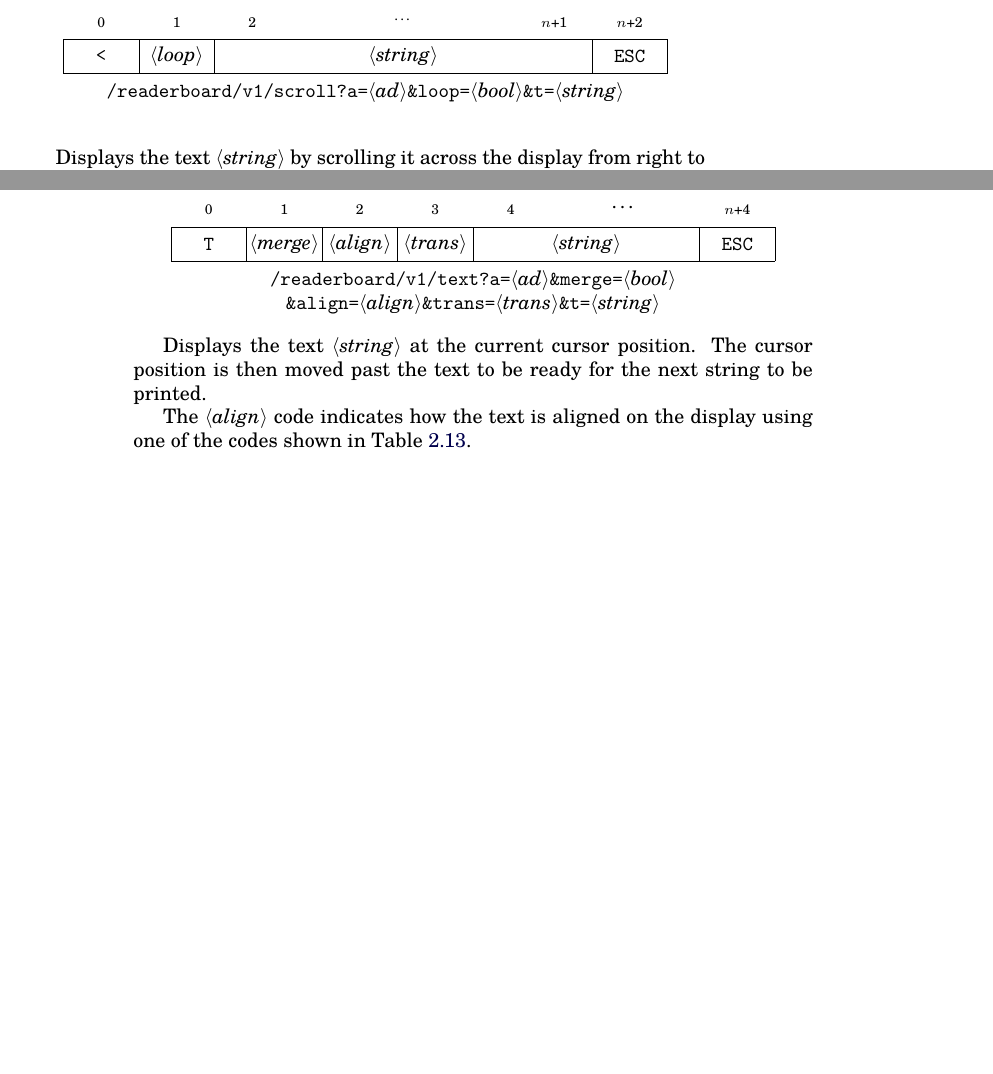
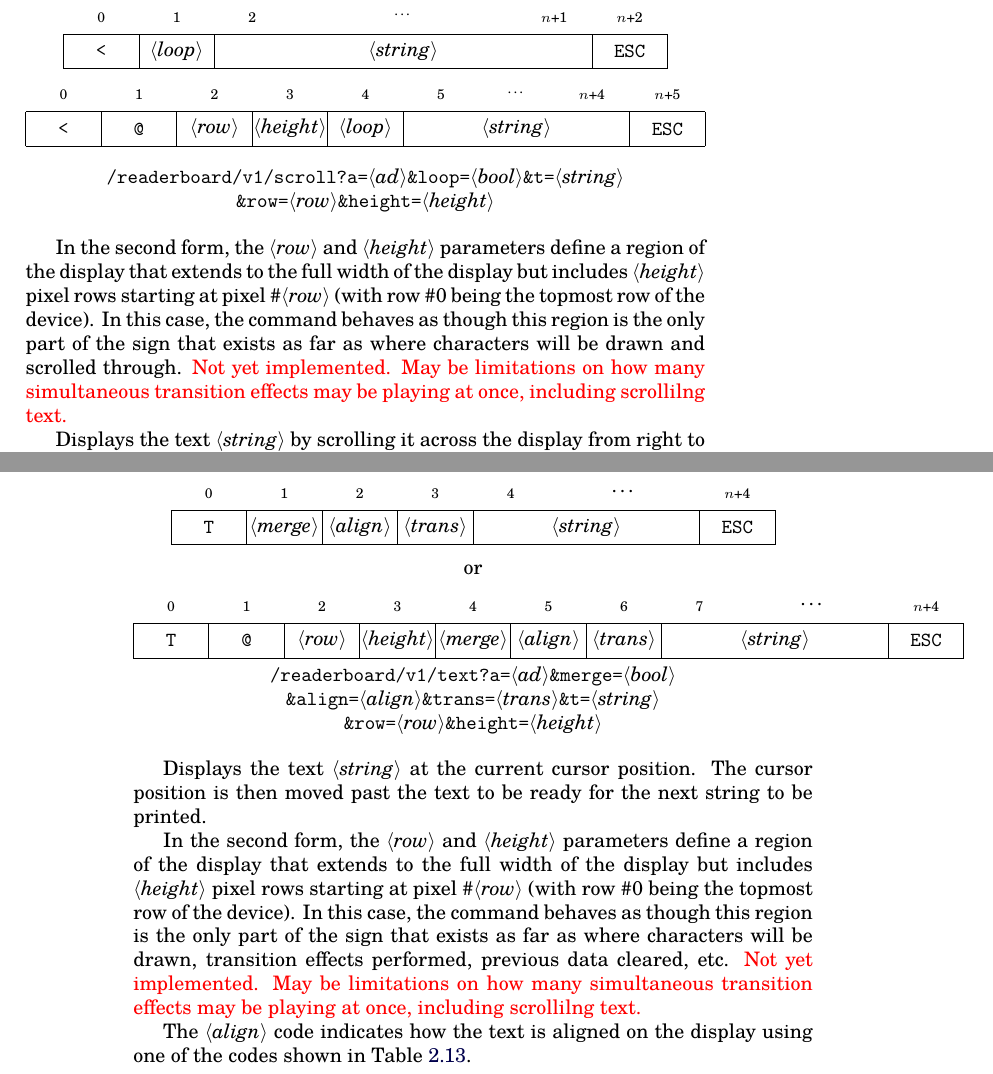
Before and after one commit to MadScienceZone/readerboard, a LaTeX book (doc/readerboard.tex): two parts of pages 23 and 40 of 79, joined at a grey line, cut so that both start at the same text, the shorter picture padded with empty space. Compiled offline with pdfLaTeX.

Commit message:
doc updates

```diff
--- a/doc/readerboard.tex
+++ b/doc/readerboard.tex
@@ -1035,11 +1035,43 @@ are ``strobed'' (flashed very briefly with a pause between each light in the seq
 	\bitbox{5}{\Var*{string}}&
 	\bitbox{1}{\z{ESC}}
 \end{bytefield}
+
+\smallskip
+
+\begin{bytefield}[endianness=little,bitwidth=0.11111\textwidth]{8}
+%	\bitheader{0-8} \\
+	\bitbox[]{1}{\scriptsize0}&
+	\bitbox[]{1}{\scriptsize1}&
+	\bitbox[]{1}{\scriptsize2}&
+	\bitbox[]{1}{\scriptsize3}&
+	\bitbox[]{1}{\scriptsize4}&
+	\bitbox[]{1}{\scriptsize5}&
+	\bitbox[]{1}{\scriptsize\dots}&
+	\bitbox[]{1}{\scriptsize$n$+4}&
+	\bitbox[]{1}{\scriptsize$n$+5}\\
+	\bitbox{1}{\z{<}} &
+	\bitbox{1}{\z{@}} &
+	\bitbox{1}{\Var*{row}}&
+	\bitbox{1}{\Var*{height}}&
+	\bitbox{1}{\Var*{loop}}&
+	\bitbox{3}{\Var*{string}}&
+	\bitbox{1}{\z{ESC}}
+\end{bytefield}
+
+\medskip
+
 %|{"m":"scroll","a":[|\Var*{ad$_0$}|,|\dots|],"loop":|\Var*{bool}|,"t":|\Var*{string}|}|
 \begin{Coding}
-	|/readerboard/v1/scroll?a=|\Var*{ad}|&loop=|\Var*{bool}|&t=|\Var*{string}
+	|/readerboard/v1/scroll?a=|\Var*{ad}|&loop=|\Var*{bool}|&t=|\Var*{string}\\
+	|&row=|\Var*{row}|&height=|\Var*{height}
 \end{Coding}
 \end{center}
+
+In the second form, the \Var*{row} and \Var*{height} parameters define a region of the display that extends to the full width of the
+display but includes \Var*{height} pixel rows starting at pixel \#\Var*{row} (with row \#0 being the topmost row of the device). In this
+case, the command behaves as though this region is the only part of the sign that exists as far as where characters will be drawn and
+scrolled through. {\color{red} Not yet implemented. May be limitations on how many simultaneous
+transition effects may be playing at once, including scrollilng text.}
 
 Displays the text \Var*{string} by scrolling it across the display from right to left.
 If \Var*{loop} is ``\z.'', the text is only scrolled once; if it is ``\z{L}'' then it
@@ -2331,17 +2363,53 @@ This command may be given in upper- or lower-case (``\z{s}'' or ``\z{S}'').
 	\bitbox{3}{\Var*{string}}&
 	\bitbox{1}{\z{ESC}}
 \end{bytefield}
-\\
+
+\smallskip
+
+or
+
+\medskip
+
+\begin{bytefield}[endianness=little,bitwidth=0.11111\textwidth]{8}
+	\bitbox[]{1}{\scriptsize0}&
+	\bitbox[]{1}{\scriptsize1}&
+	\bitbox[]{1}{\scriptsize2}&
+	\bitbox[]{1}{\scriptsize3}&
+	\bitbox[]{1}{\scriptsize4}&
+	\bitbox[]{1}{\scriptsize5}&
+	\bitbox[]{1}{\scriptsize6}&
+	\bitbox[]{1}{\scriptsize7}&
+	\bitbox[]{2}{\dots}&
+	\bitbox[]{1}{\scriptsize$n$+4}\\
+	\bitbox{1}{\z{T}} &
+	\bitbox{1}{\z{@}} &
+	\bitbox{1}{\Var*{row}}&
+	\bitbox{1}{\Var*{height}}&
+	\bitbox{1}{\Var*{merge}}&
+	\bitbox{1}{\Var*{align}}&
+	\bitbox{1}{\Var*{trans}}&
+	\bitbox{3}{\Var*{string}}&
+	\bitbox{1}{\z{ESC}}
+\end{bytefield}
+
+
 %	|{"m":"text","a":[|\Var*{ad$_0$}|,|\dots|],"merge":|\Var*{bool}|,|\\
 %	|"align":|\Var*{align}|,"trans":|\Var*{trans}|,"t":|\Var*{string}|}|
 \begin{Coding}
 	|/readerboard/v1/text?a=|\Var*{ad}|&merge=|\Var*{bool}\\
-	|&align=|\Var*{align}|&trans=|\Var*{trans}|&t=|\Var*{string}
+	|&align=|\Var*{align}|&trans=|\Var*{trans}|&t=|\Var*{string}\\
+	|&row=|\Var*{row}|&height=|\Var*{height}
 \end{Coding}
 \end{center}
 
 Displays the text \Var*{string} at the current cursor position. The cursor position is
 then moved past the text to be ready for the next string to be printed.
+
+In the second form, the \Var*{row} and \Var*{height} parameters define a region of the display that extends to the full width of the
+display but includes \Var*{height} pixel rows starting at pixel \#\Var*{row} (with row \#0 being the topmost row of the device). In this
+case, the command behaves as though this region is the only part of the sign that exists as far as where characters will be drawn,
+transition effects performed, previous data cleared, etc. {\color{red} Not yet implemented. May be limitations on how many simultaneous
+transition effects may be playing at once, including scrollilng text.}
 
 The \Var*{align} code indicates how the text is aligned on the display using one of the codes
 shown in Table~\ref{tbl:alignments}.
```
Also changed, not shown: 1 other file.
